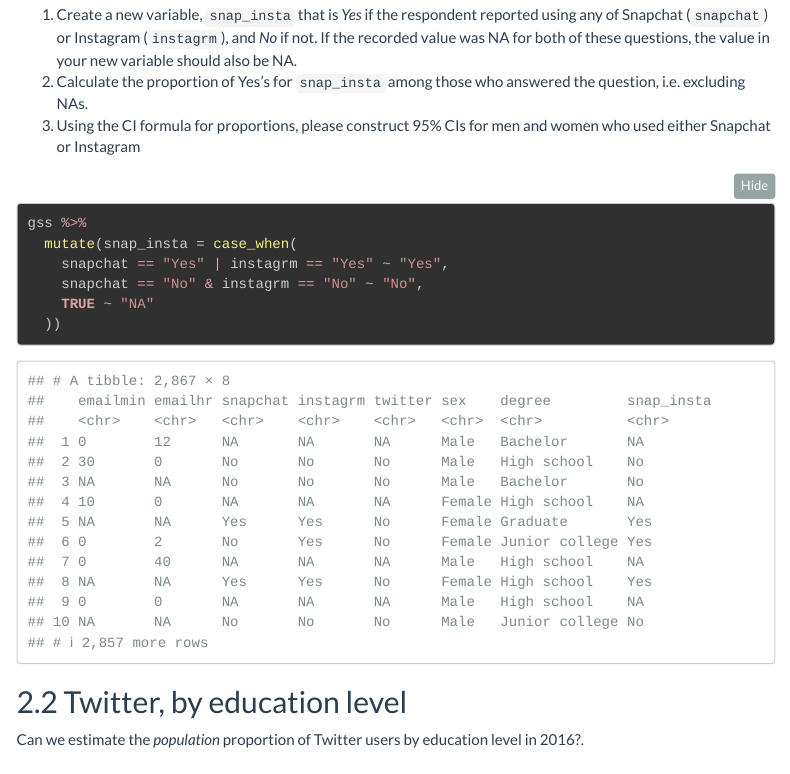
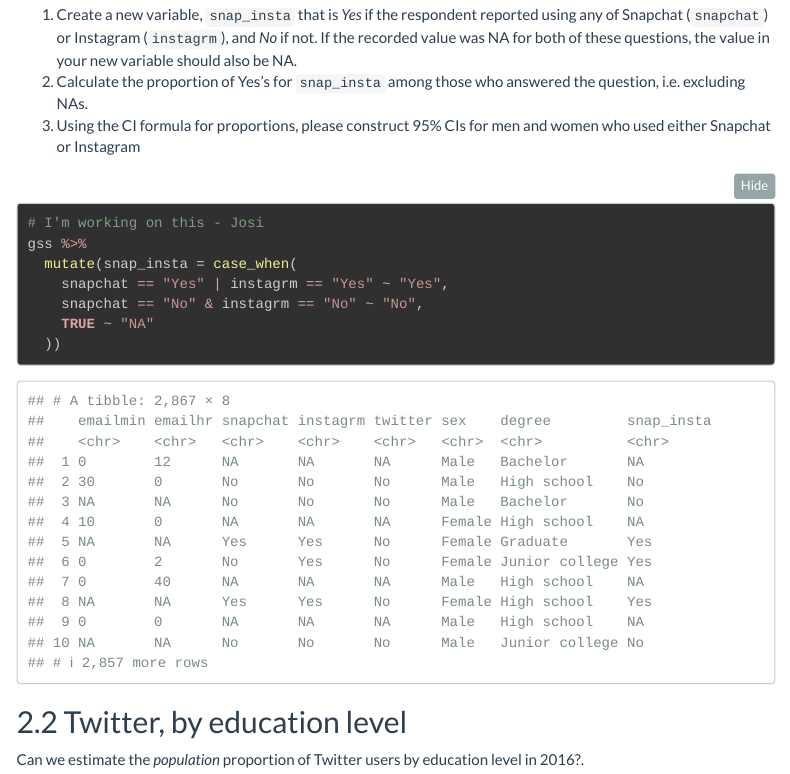
Before and after one commit to josephineaudrey/Homework2, an R Markdown document (session4-workshop2/homework2.Rmd): the page in a window 1100 px wide, from 5560 px down. Rendered offline with R 4.5, knitr and Pandoc, with nearby package versions; some code elsewhere in the file could not run offline; menus at the side of the page are left out; long lines of code are wrapped; column names are cleaned by a stand-in for the janitor package.

Commit message:
Update homework2.Rmd

````diff
--- a/session4-workshop2/homework2.Rmd
+++ b/session4-workshop2/homework2.Rmd
@@ -283,6 +283,7 @@ Can we estimate the *population* proportion of Snapchat or Instagram users in 20
 1. Using the CI formula for proportions, please construct 95% CIs for men and women who used either Snapchat or Instagram
 
 ```{r}
+# I'm working on this - Josi
 gss %>%
   mutate(snap_insta = case_when(
     snapchat == "Yes" | instagrm == "Yes" ~ "Yes",
````
